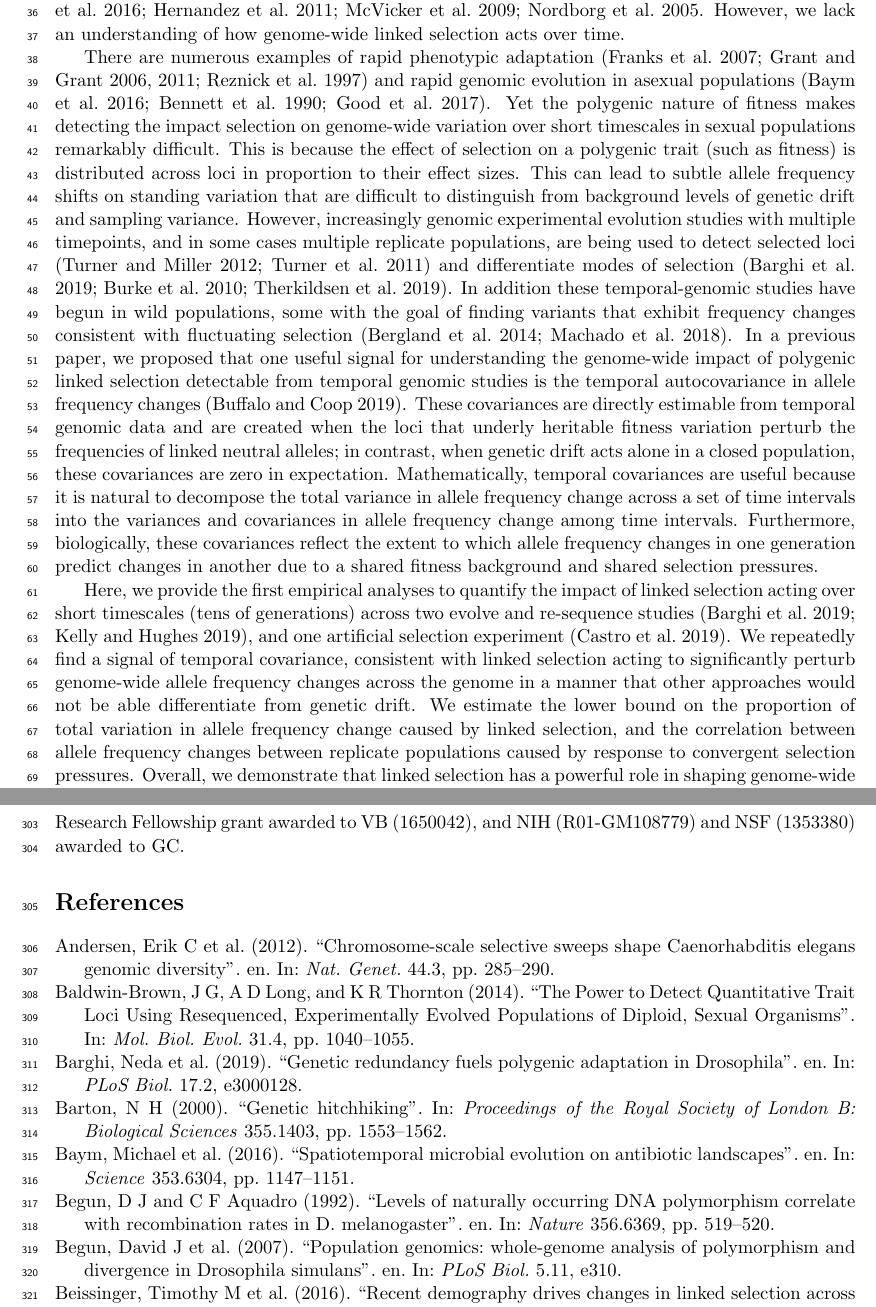
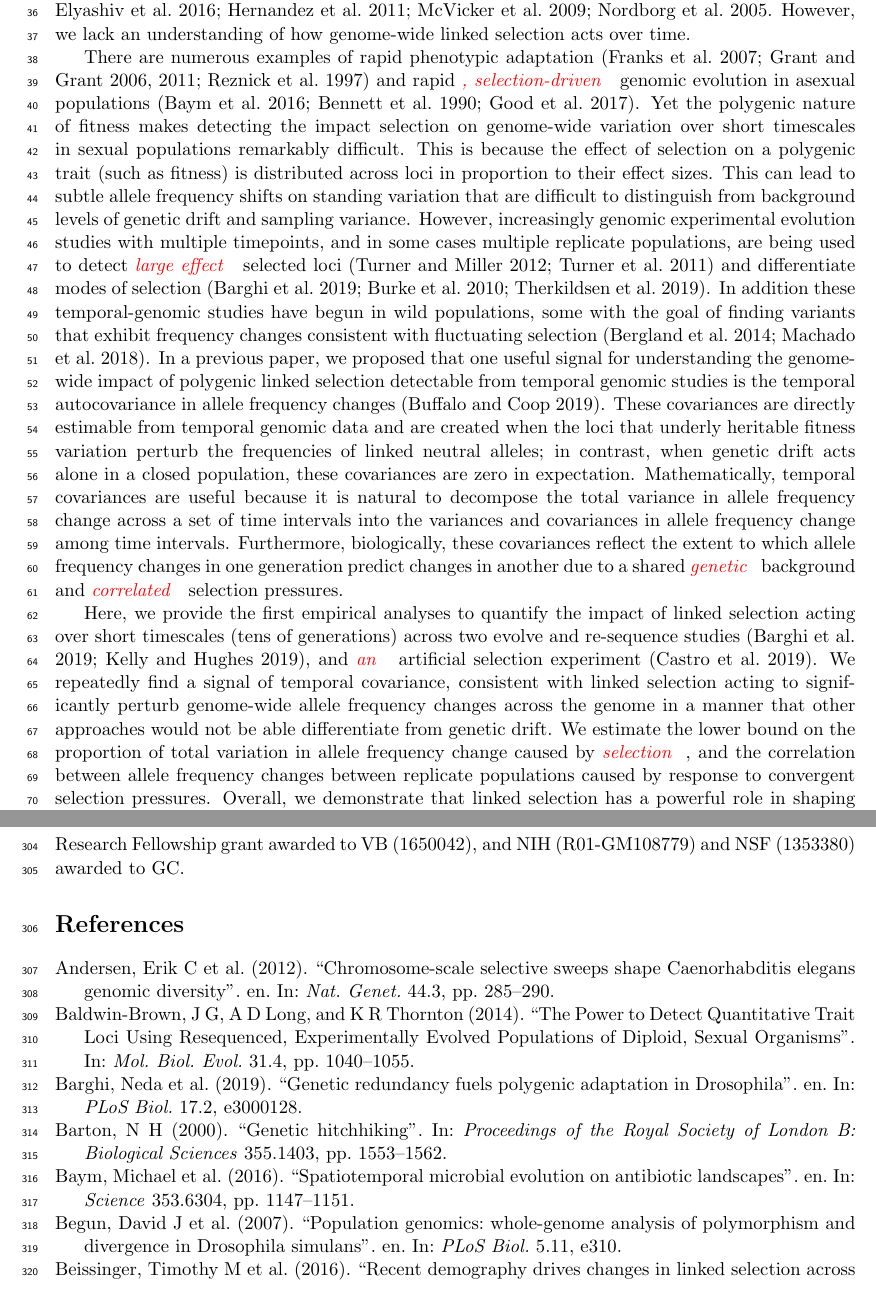
Before and after one commit to vsbuffalo/cvtk, a LaTeX paper (manuscript/manuscript.tex): two parts of pages 2 and 11 of 32 before the commit and two parts of pages 2 and 11 of 31 after it, joined at a grey line, cut so that both start at the same text. Compiled offline with pdfLaTeX.

Commit message:
changes to intro

```diff
--- a/manuscript/manuscript.tex
+++ b/manuscript/manuscript.tex
@@ -148,7 +148,7 @@ frequency shifts on standing variation that are difficult to distinguish from
 background levels of genetic drift and sampling variance.  However,
 increasingly genomic experimental evolution studies with multiple timepoints,
 and in some cases multiple replicate populations, are being used to detect
-selected loci \parencite{Turner2011-sx,Turner2012-bm} and differentiate modes
+\gc{large effect} selected loci \parencite{Turner2011-sx,Turner2012-bm} and differentiate modes
 of selection \parencite{Burke2010-tz,Barghi2019-qy,Therkildsen2019-zy}.  In
 addition these temporal-genomic studies have begun in wild populations, some
 with the goal of finding variants that exhibit frequency changes consistent
@@ -165,18 +165,19 @@ useful because it is natural to decompose the total variance in allele
 frequency change across a set of time intervals into the variances and
 covariances in allele frequency change among time intervals. Furthermore,
 biologically, these covariances reflect the extent to which allele frequency
-changes in one generation predict changes in another due to a shared fitness
-background and shared selection pressures.
+changes in one generation predict changes in another due to a shared \gc{genetic} %fitness
+background and \gc{correlated} selection pressures. %shared
 
 Here, we provide the first empirical analyses to quantify the impact of linked
 selection acting over short timescales (tens of generations) across two evolve
-and re-sequence studies \parencite{Barghi2019-qy,Kelly2019-dc}, and one
+and re-sequence studies \parencite{Barghi2019-qy,Kelly2019-dc}, and \gc{an}
 artificial selection experiment \parencite{Castro2019-uk}. We repeatedly find a
 signal of temporal covariance, consistent with linked selection acting to
 significantly perturb genome-wide allele frequency changes across the genome in
 a manner that other approaches would not be able differentiate from genetic
 drift. We estimate the lower bound on the proportion of total variation in
-allele frequency change caused by linked selection, and the correlation between
+allele frequency change caused by \gc{selection}, and the correlation
+between  %linked
 allele frequency changes between replicate populations caused by response to
 convergent selection pressures. Overall, we demonstrate that linked selection
 has a powerful role in shaping genome-wide allele frequency changes over very
```
Also changed, not shown: manuscript/manuscript.tex (8 more changed lines).
